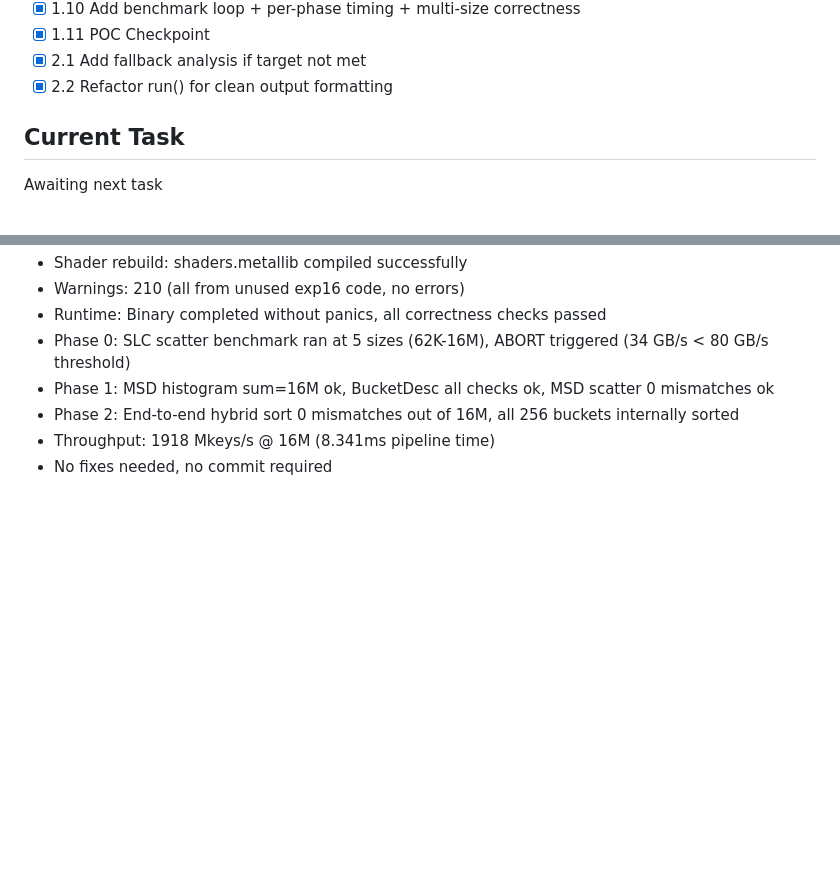
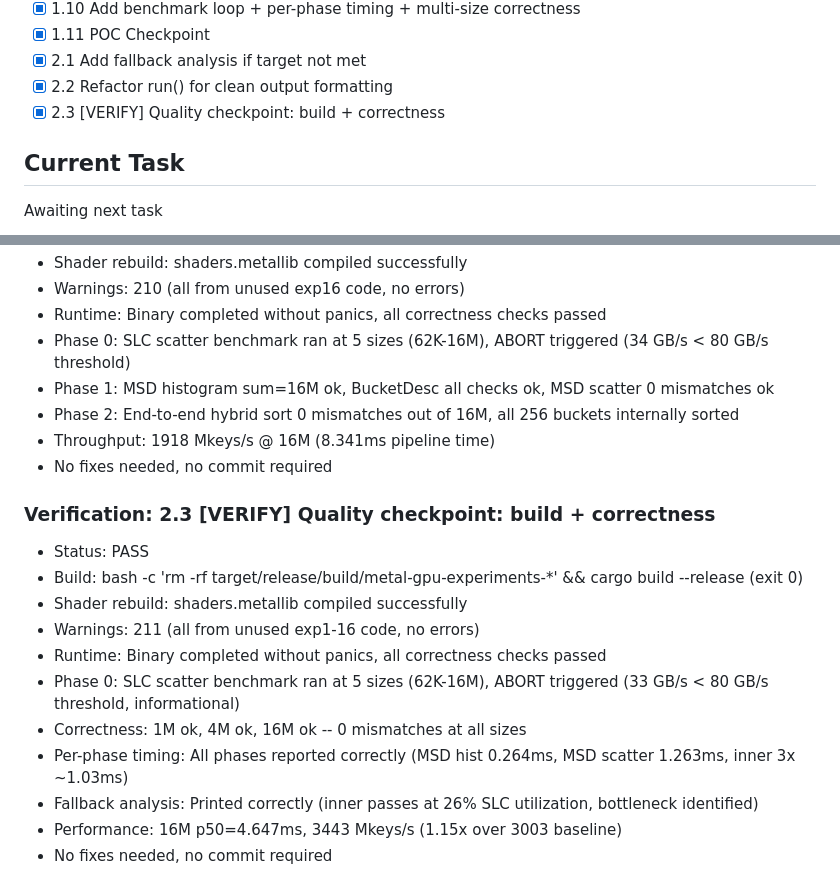
Before and after one commit to kavanaghpatrick/gpu-forge, a Markdown page: specs/gpu-sort-5000/.progress.md, 2 parts joined by grey strips. GitHub-like rendering; blank space fills up the shorter version.

Commit message:
chore(exp17): pass quality checkpoint 2.3
Co-Authored-By: Claude Opus 4.6 <noreply@anthropic.com>

```diff
--- a/specs/gpu-sort-5000/.progress.md
+++ b/specs/gpu-sort-5000/.progress.md
@@ -27,6 +27,7 @@ Hit 5000+ Mkeys/s radix sort @ 16M uint32 on M4 Pro. Current: 3003 Mkeys/s with
 - [x] 1.11 POC Checkpoint
 - [x] 2.1 Add fallback analysis if target not met
 - [x] 2.2 Refactor run() for clean output formatting
+- [x] 2.3 [VERIFY] Quality checkpoint: build + correctness
 
 ## Current Task
 
@@ -164,3 +165,16 @@ Task 2.3: [VERIFY] Quality checkpoint: build + correctness
 - Phase 2: End-to-end hybrid sort 0 mismatches out of 16M, all 256 buckets internally sorted
 - Throughput: 1918 Mkeys/s @ 16M (8.341ms pipeline time)
 - No fixes needed, no commit required
+
+### Verification: 2.3 [VERIFY] Quality checkpoint: build + correctness
+- Status: PASS
+- Build: bash -c 'rm -rf target/release/build/metal-gpu-experiments-*' && cargo build --release (exit 0)
+- Shader rebuild: shaders.metallib compiled successfully
+- Warnings: 211 (all from unused exp1-16 code, no errors)
+- Runtime: Binary completed without panics, all correctness checks passed
+- Phase 0: SLC scatter benchmark ran at 5 sizes (62K-16M), ABORT triggered (33 GB/s < 80 GB/s threshold, informational)
+- Correctness: 1M ok, 4M ok, 16M ok -- 0 mismatches at all sizes
+- Per-phase timing: All phases reported correctly (MSD hist 0.264ms, MSD scatter 1.263ms, inner 3x ~1.03ms)
+- Fallback analysis: Printed correctly (inner passes at 26% SLC utilization, bottleneck identified)
+- Performance: 16M p50=4.647ms, 3443 Mkeys/s (1.15x over 3003 baseline)
+- No fixes needed, no commit required
```
Also changed, not shown: specs/gpu-sort-5000/tasks.md (+1 -1 lines).
